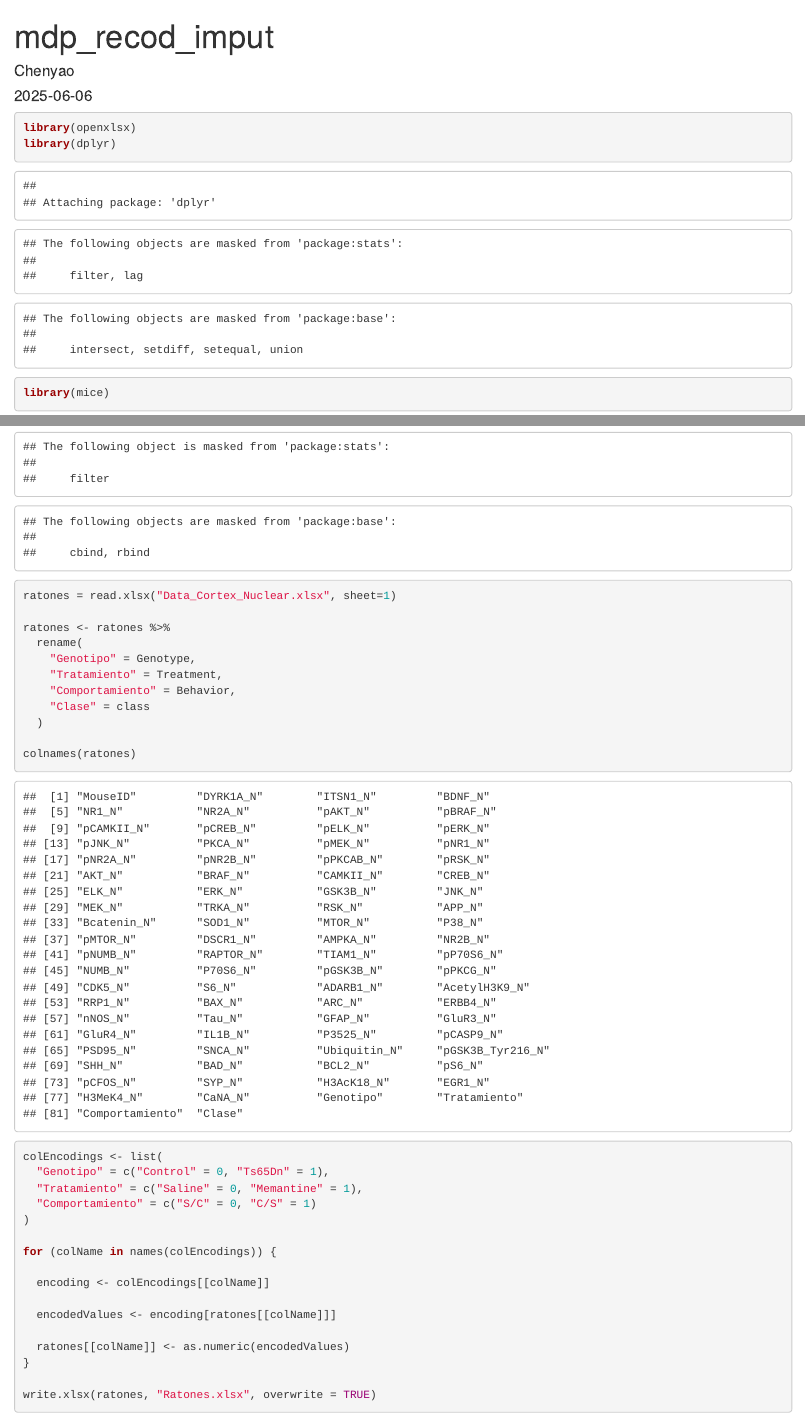
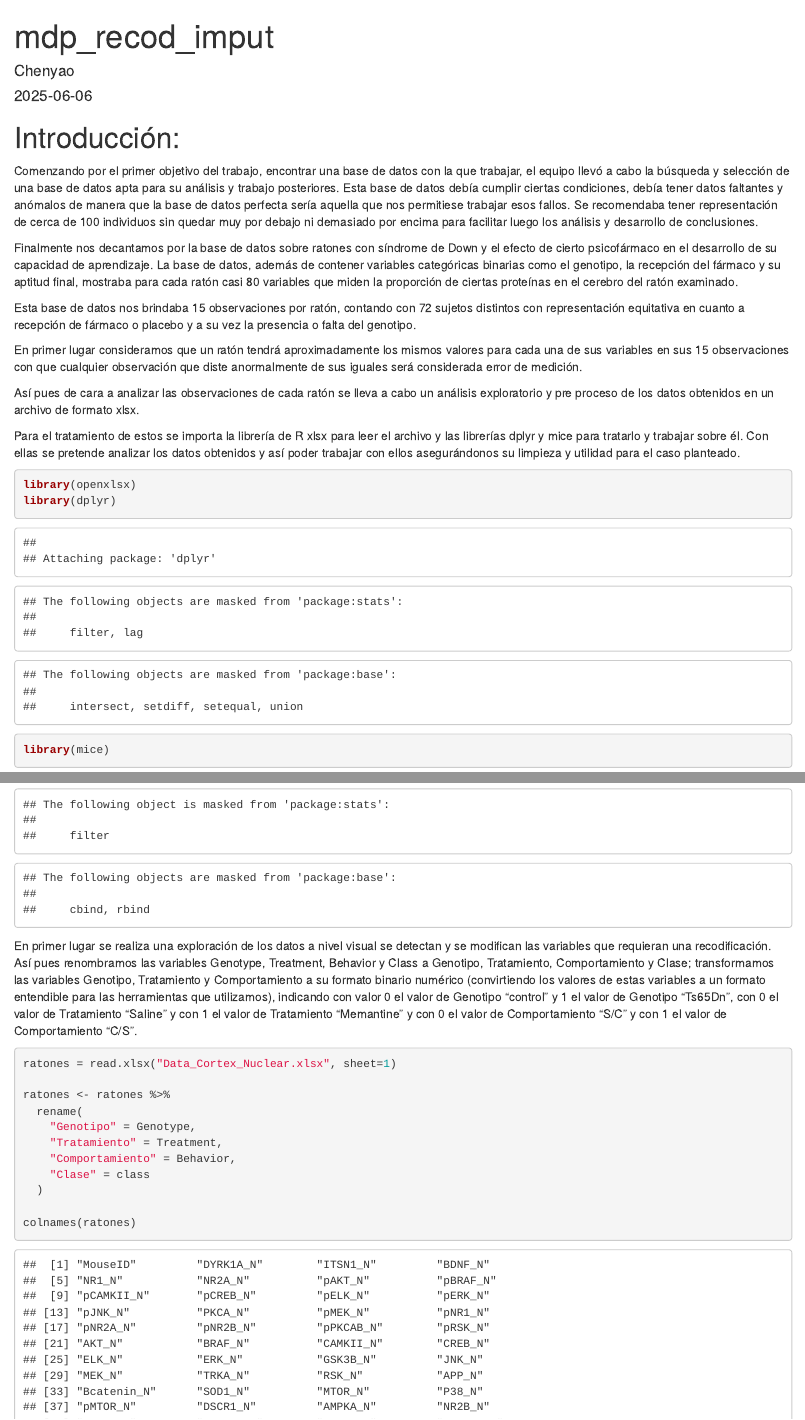
Before and after one commit to NadalBQ/MDP-I, an R Markdown document (mdp_recod_imput.rmd): the page in a window 1100 px wide, from its top, and a second part further down, joined at a grey line. Rendered offline with R 4.5, knitr and Pandoc, with nearby package versions; drawn as R Markdown's standard HTML page in place of the format the file asks for; code that draws random numbers runs with fixed seeds of ours; some code elsewhere in the file could not run offline.

Commit message:
Preproceso completo, comentado y ejecutado

````diff
--- a/mdp_recod_imput.rmd
+++ b/mdp_recod_imput.rmd
@@ -4,12 +4,27 @@ author: "Chenyao"
 date: "`r Sys.Date()`"
 output: word_document
 ---
+# Introducción:
+
+Comenzando por el primer objetivo del trabajo, encontrar una base de datos con la que trabajar, el equipo llevó a cabo la búsqueda y selección de una base de datos apta para su análisis y trabajo posteriores. Esta base de datos debía cumplir ciertas condiciones, debía tener datos faltantes y anómalos de manera que la base de datos perfecta sería aquella que nos permitiese trabajar esos fallos. Se recomendaba tener representación de cerca de 100 individuos sin quedar muy por debajo ni demasiado por encima para facilitar luego los análisis y desarrollo de conclusiones.
+
+Finalmente nos decantamos por la base de datos sobre ratones con síndrome de Down y el efecto de cierto psicofármaco en el desarrollo de su capacidad de aprendizaje. La base de datos, además de contener variables categóricas binarias como el genotipo, la recepción del fármaco y su aptitud final, mostraba para cada ratón casi 80 variables que miden la proporción de ciertas proteínas en el cerebro del ratón examinado.
+
+Esta base de datos nos brindaba 15 observaciones por ratón, contando con 72 sujetos distintos con representación equitativa en cuanto a recepción de fármaco o placebo y a su vez la presencia o falta del genotipo.
+
+En primer lugar consideramos que un ratón tendrá aproximadamente los mismos valores para cada una de sus variables en sus 15 observaciones con que cualquier observación que diste anormalmente de sus iguales será considerada error de medición.
+
+Así pues de cara a analizar las observaciones de cada ratón se lleva a cabo un análisis exploratorio y pre proceso de los datos obtenidos en un archivo de formato xlsx.
+
+Para el tratamiento de estos se importa la librería de R xlsx para leer el archivo y las librerías dplyr y mice para tratarlo y trabajar sobre él. Con ellas se pretende analizar los datos obtenidos y así poder trabajar con ellos asegurándonos su limpieza y utilidad para el caso planteado.
 
 ```{r Librerías}
 library(openxlsx)
 library(dplyr)
 library(mice)
 ```
+
+En primer lugar se realiza una exploración de los datos a nivel visual se detectan y se modifican las variables que requieran una recodificación. Así pues renombramos las variables Genotype, Treatment, Behavior y Class a Genotipo, Tratamiento, Comportamiento y Clase; transformamos las variables Genotipo, Tratamiento y Comportamiento a su formato binario numérico (convirtiendo los valores de estas variables a un formato entendible para las herramientas que utilizamos), indicando con valor 0 el valor de Genotipo "control" y 1 el valor de Genotipo "Ts65Dn", con 0 el valor de Tratamiento "Saline" y con 1 el valor de Tratamiento "Memantine" y con 0 el valor de Comportamiento "S/C" y con 1 el valor de Comportamiento "C/S".
 
 ```{r Recodificación}
 
@@ -40,5 +55,4 @@ for (colName in names(colEncodings)) {
   ratones[[colName]] <- as.numeric(encodedValues)
 }
 
-write.xlsx(ratones, "Ratones.xlsx", overwrite = TRUE)
 ```
````
Also changed, not shown: RatonesLimpios.xlsx, mdp_recod_imput.rmd (10 more changed lines).
